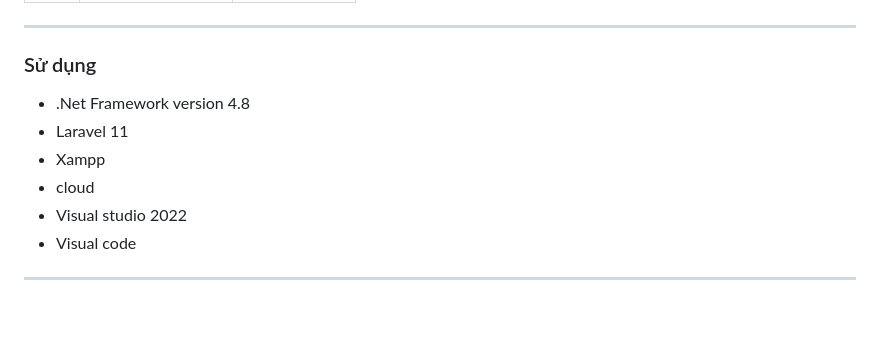
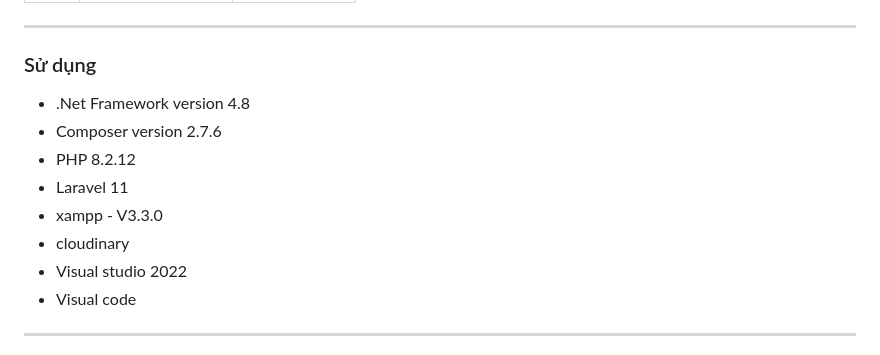
Before and after one commit to vuonguyen28/PTUDTM_QL_FASHION, a Markdown page: README.md, the part around the change. Drawn GitHub-style; blank space fills up the shorter version.

```diff
--- a/README.md
+++ b/README.md
@@ -9,13 +9,12 @@
 |  3  |  Võ Minh Tính  |   Thành viên  |
 -----------------------------------------------
 ### Sử dụng
-
-
-
  - .Net Framework version 4.8
+ - Composer version 2.7.6
+ - PHP 8.2.12
  - Laravel 11
- - Xampp
- - cloud
+ - xampp - V3.3.0
+ - cloudinary
  - Visual studio 2022
  - Visual code
 -----------------------------------------------
```
